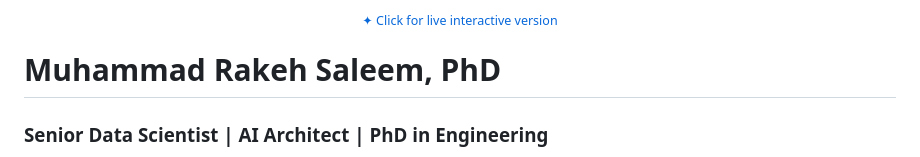
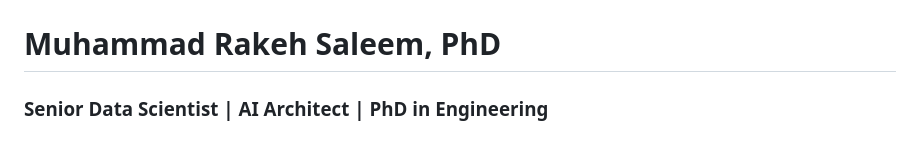
Before and after one commit to rakehsaleem/rakehsaleem, a Markdown page: README.md, the part around one of its changes. Drawn GitHub-style.

```diff
--- a/README.md
+++ b/README.md
@@ -5,7 +8,7 @@
 </p>
 <p align="center">
   <sub>
-    <a href="https://rakehsaleem.github.io/rakehsaleem/">✦ Click for live interactive version</a>
+    <a href="https://rakehsaleem.github.io/rakehsaleem/"></a>
   </sub>
 </p>
 
```
Also changed, not shown: other parts of README.md (+4 -1 lines).
